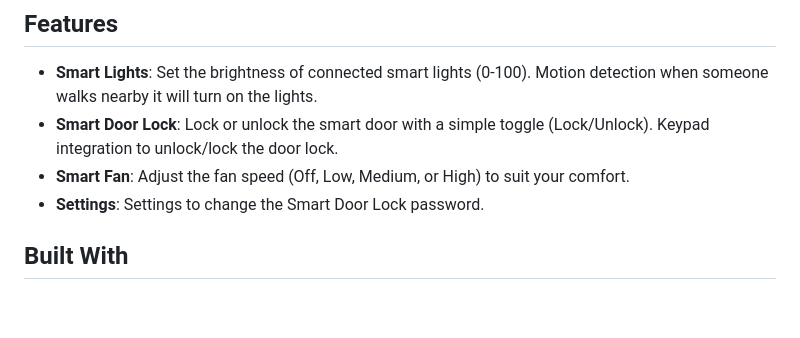
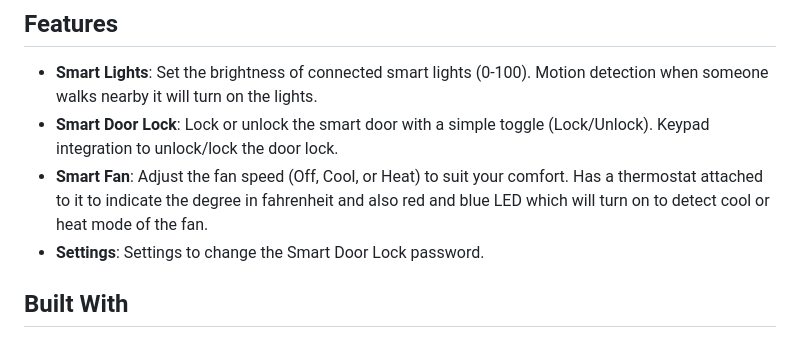
Before and after one commit to dondangp/Smart-Crib-IoT, a Markdown page: README.md, the part around the change. Drawn GitHub-style; blank space fills up the shorter version.

Commit message:
updated smart fan features

```diff
--- a/README.md
+++ b/README.md
@@ -8,7 +8,7 @@ The hardware layer includes an ESP32 microcontroller for the smart door lock & l
 
 - **Smart Lights**: Set the brightness of connected smart lights (0-100). Motion detection when someone walks nearby it will turn on the lights.
 - **Smart Door Lock**: Lock or unlock the smart door with a simple toggle (Lock/Unlock). Keypad integration to unlock/lock the door lock.
-- **Smart Fan**: Adjust the fan speed (Off, Low, Medium, or High) to suit your comfort.
+- **Smart Fan**: Adjust the fan speed (Off, Cool, or Heat) to suit your comfort. Has a thermostat attached to it to indicate the degree in fahrenheit and also red and blue LED which will turn on to detect cool or heat mode of the fan.
 - **Settings**: Settings to change the Smart Door Lock password.
 
 ## Built With
```
